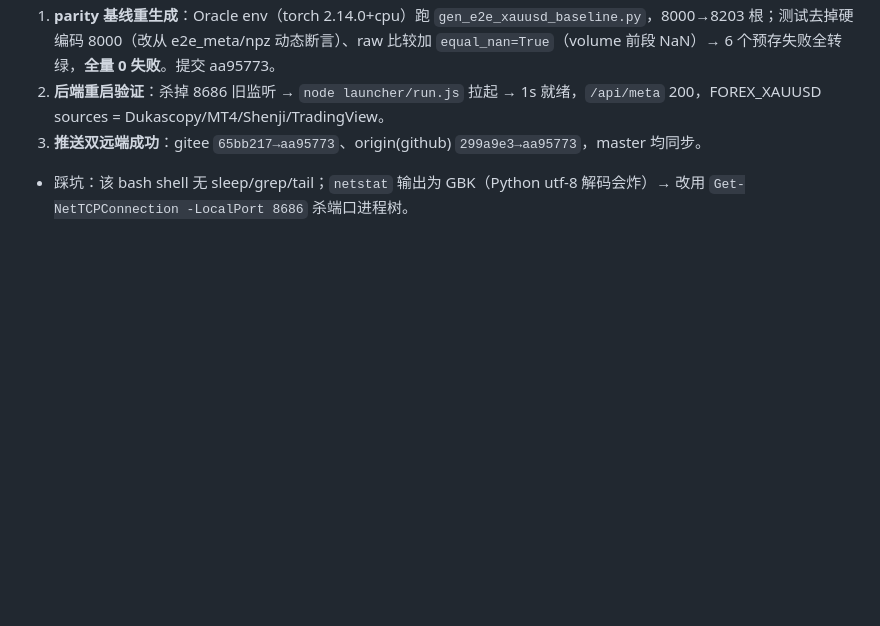
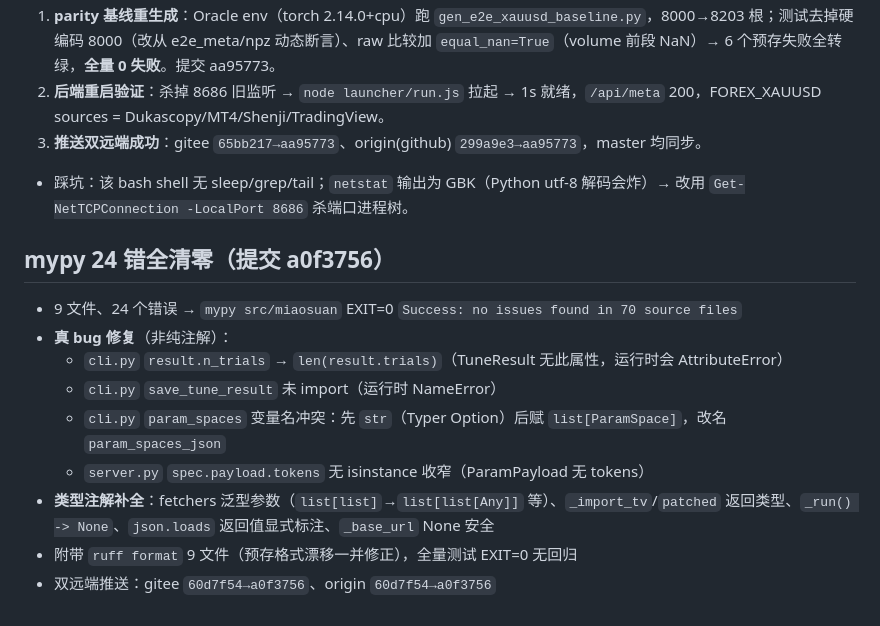
Before and after one commit to goodie1972/miaosuan, a Markdown page: .workbuddy/memory/2026-09-24.md, the part around the change. GitHub-like rendering; blank space fills up the shorter version.

Commit message:
docs(memory): 追记 mypy 24 错全清零

```diff
--- a/.workbuddy/memory/2026-09-24.md
+++ b/.workbuddy/memory/2026-09-24.md
@@ -40,3 +40,14 @@
 2. **后端重启验证**：杀掉 8686 旧监听 → `node launcher/run.js` 拉起 → 1s 就绪，`/api/meta` 200，FOREX_XAUUSD sources = Dukascopy/MT4/Shenji/TradingView。
 3. **推送双远端成功**：gitee `65bb217→aa95773`、origin(github) `299a9e3→aa95773`，master 均同步。
 - 踩坑：该 bash shell 无 sleep/grep/tail；`netstat` 输出为 GBK（Python utf-8 解码会炸）→ 改用 `Get-NetTCPConnection -LocalPort 8686` 杀端口进程树。
+
+## mypy 24 错全清零（提交 a0f3756）
+- 9 文件、24 个错误 → `mypy src/miaosuan` EXIT=0 `Success: no issues found in 70 source files`
+- **真 bug 修复**（非纯注解）：
+  - `cli.py` `result.n_trials` → `len(result.trials)`（TuneResult 无此属性，运行时会 AttributeError）
+  - `cli.py` `save_tune_result` 未 import（运行时 NameError）
+  - `cli.py` `param_spaces` 变量名冲突：先 `str`（Typer Option）后赋 `list[ParamSpace]`，改名 `param_spaces_json`
+  - `server.py` `spec.payload.tokens` 无 isinstance 收窄（ParamPayload 无 tokens）
+- **类型注解补全**：fetchers 泛型参数（`list[list]`→`list[list[Any]]` 等）、`_import_tv`/`patched` 返回类型、`_run() -> None`、`json.loads` 返回值显式标注、`_base_url` None 安全
+- 附带 `ruff format` 9 文件（预存格式漂移一并修正），全量测试 EXIT=0 无回归
+- 双远端推送：gitee `60d7f54→a0f3756`、origin `60d7f54→a0f3756`
```
